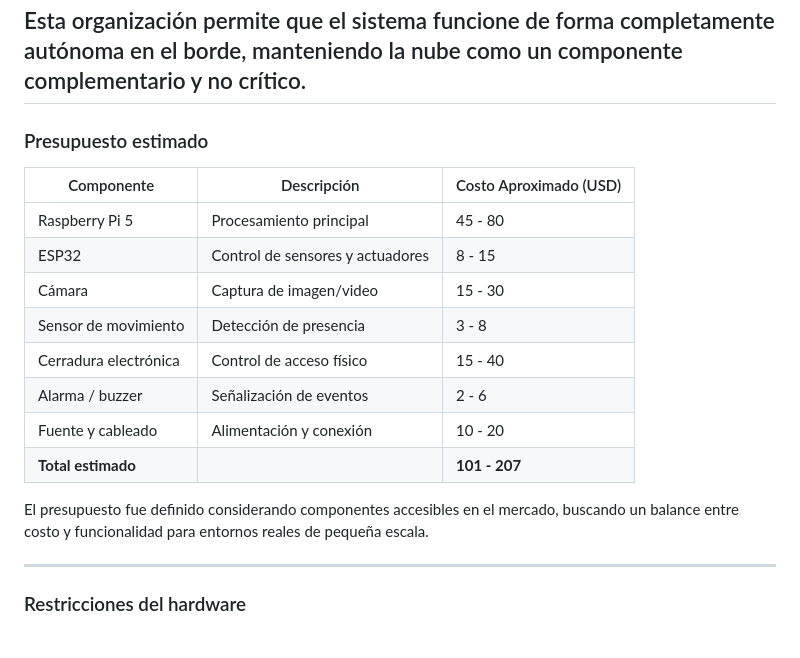
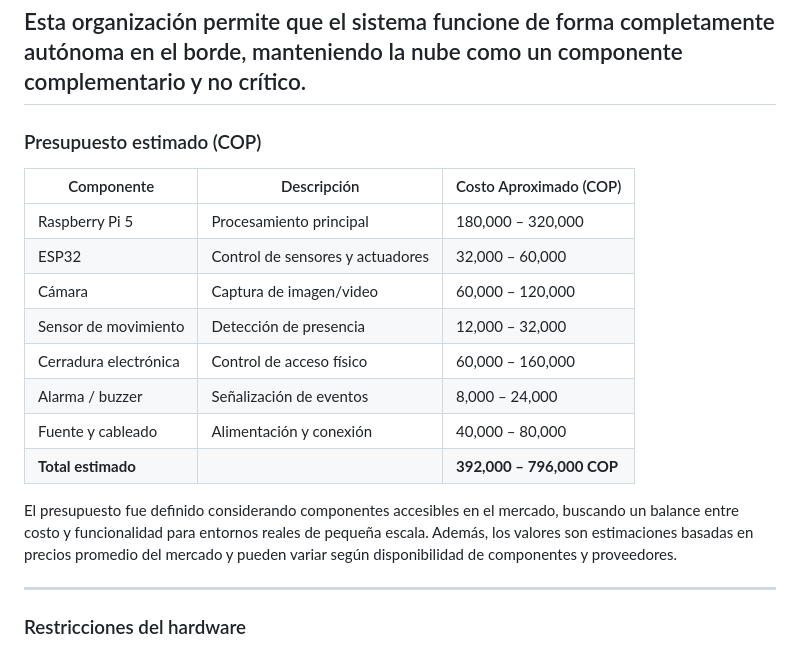
Before and after one commit to Anacha1304/Final-Project-Edge-Computing, a Markdown page: README.md, the part around the change. Rendered like a GitHub page.

```diff
--- a/README.md
+++ b/README.md
@@ -76,20 +76,20 @@ De manera opcional, el sistema puede conectarse a la nube para el almacenamiento
 Esta organización permite que el sistema funcione de forma completamente autónoma en el borde, manteniendo la nube como un componente complementario y no crítico.
 ---
 
-### Presupuesto estimado
+### Presupuesto estimado (COP)
 
-| Componente              | Descripción                          | Costo Aproximado (USD) |
-|------------------------|--------------------------------------|------------------------|
-| Raspberry Pi 5         | Procesamiento principal              | 45 - 80               |
-| ESP32                  | Control de sensores y actuadores     | 8 - 15                |
-| Cámara                 | Captura de imagen/video              | 15 - 30               |
-| Sensor de movimiento   | Detección de presencia               | 3 - 8                 |
-| Cerradura electrónica  | Control de acceso físico             | 15 - 40               |
-| Alarma / buzzer        | Señalización de eventos              | 2 - 6                 |
-| Fuente y cableado      | Alimentación y conexión              | 10 - 20               |
-| **Total estimado**     |                                      | **101 - 207**         |
+| Componente            | Descripción                      | Costo Aproximado (COP)    |
+|-----------------------|----------------------------------|---------------------------|
+| Raspberry Pi 5        | Procesamiento principal          | 180,000 – 320,000         |
+| ESP32                 | Control de sensores y actuadores | 32,000 – 60,000           |
+| Cámara                | Captura de imagen/video          | 60,000 – 120,000          |
+| Sensor de movimiento  | Detección de presencia           | 12,000 – 32,000           |
+| Cerradura electrónica | Control de acceso físico         | 60,000 – 160,000          |
+| Alarma / buzzer       | Señalización de eventos          | 8,000 – 24,000            |
+| Fuente y cableado     | Alimentación y conexión          | 40,000 – 80,000           |
+| **Total estimado**    |                                  | **392,000 – 796,000 COP** |
 
-El presupuesto fue definido considerando componentes accesibles en el mercado, buscando un balance entre costo y funcionalidad para entornos reales de pequeña escala.
+El presupuesto fue definido considerando componentes accesibles en el mercado, buscando un balance entre costo y funcionalidad para entornos reales de pequeña escala. Además, los valores son estimaciones basadas en precios promedio del mercado y pueden variar según disponibilidad de componentes y proveedores.
 
 ---
 
```
